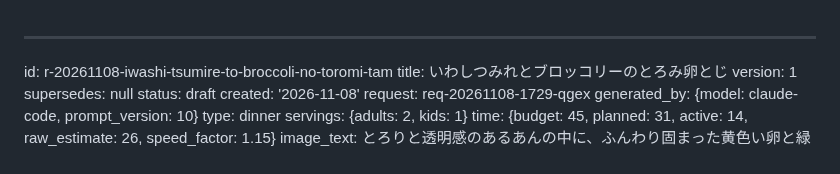
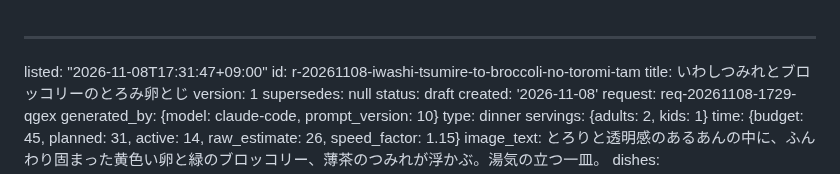
Before and after one commit to peirin1230-ship-it/recipi, a Markdown page: recipes/r-20261108-iwashi-tsumire-to-broccoli-no-toromi-tam.md, the part around the change. GitHub-like rendering.

Commit message:
一覧に追加: いわしつみれとブロッコリーのとろみ卵とじ

```diff
--- a/recipes/r-20261108-iwashi-tsumire-to-broccoli-no-toromi-tam.md
+++ b/recipes/r-20261108-iwashi-tsumire-to-broccoli-no-toromi-tam.md
@@ -1,4 +1,5 @@
 ---
+listed: "2026-11-08T17:31:47+09:00"
 id: r-20261108-iwashi-tsumire-to-broccoli-no-toromi-tam
 title: いわしつみれとブロッコリーのとろみ卵とじ
 version: 1
```
